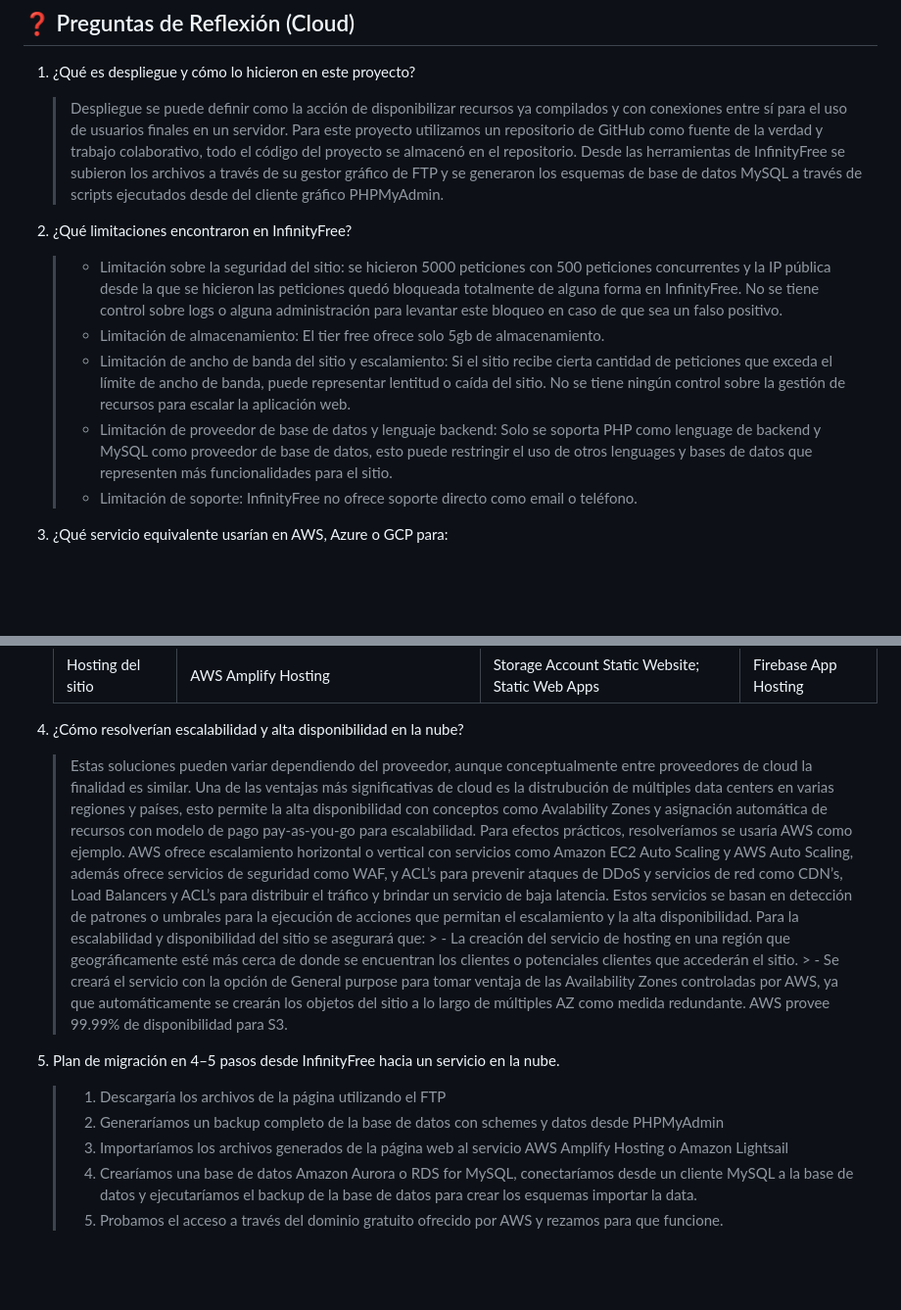
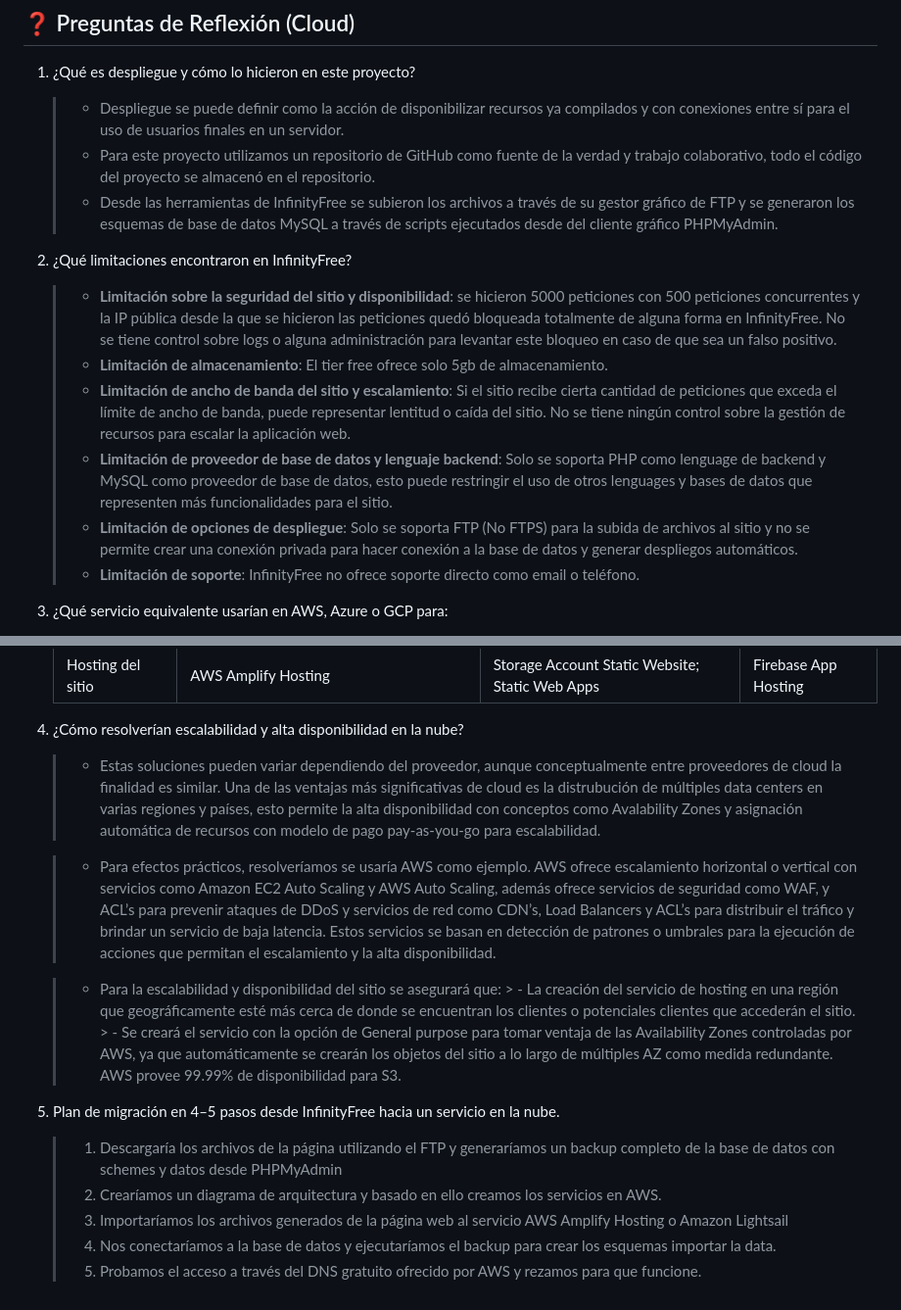
Before and after one commit to camila-cloud-wei/wellness-colombia-equipo-14, a Markdown page: README-CLOUD.md, 2 parts joined by grey strips. Shown at 98% size. Drawn GitHub-style; blank space fills up the shorter version.

```diff
--- a/README-CLOUD.md
+++ b/README-CLOUD.md
@@ -46,16 +46,17 @@ Breve explicación (3–5 líneas) del sitio web creado.
 
 ## ❓ Preguntas de Reflexión (Cloud)
 1. ¿Qué es despliegue y cómo lo hicieron en este proyecto?
-   > Despliegue se puede definir como la acción de disponibilizar recursos ya compilados y con conexiones entre sí para el uso de usuarios finales en un servidor.
-    Para este proyecto utilizamos un repositorio de GitHub como fuente de la verdad y trabajo colaborativo, todo el código del proyecto se almacenó en el repositorio.
-    Desde las herramientas de InfinityFree se subieron los archivos a través de su gestor gráfico de FTP y se generaron los esquemas de base de datos MySQL a través de scripts         ejecutados desde del cliente gráfico PHPMyAdmin.
+   > - Despliegue se puede definir como la acción de disponibilizar recursos ya compilados y con conexiones entre sí para el uso de usuarios finales en un servidor.
+    > - Para este proyecto utilizamos un repositorio de GitHub como fuente de la verdad y trabajo colaborativo, todo el código del proyecto se almacenó en el repositorio.
+    > - Desde las herramientas de InfinityFree se subieron los archivos a través de su gestor gráfico de FTP y se generaron los esquemas de base de datos MySQL a través de scripts         ejecutados desde del cliente gráfico PHPMyAdmin.
 
 2. ¿Qué limitaciones encontraron en InfinityFree?
-   > - Limitación sobre la seguridad del sitio: se hicieron 5000 peticiones con 500 peticiones concurrentes y la IP pública desde la que se hicieron las peticiones quedó                  bloqueada totalmente de alguna forma en InfinityFree. No se tiene control sobre logs o alguna administración para levantar este bloqueo en caso de que sea un falso positivo.
-     > - Limitación de almacenamiento: El tier free ofrece solo 5gb de almacenamiento.
-    >  - Limitación de ancho de banda del sitio y escalamiento: Si el sitio recibe cierta cantidad de peticiones que exceda el límite de ancho de banda, puede representar lentitud o caída del             sitio. No se tiene ningún control sobre la gestión de recursos para escalar la aplicación web.
-     > - Limitación de proveedor de base de datos y lenguaje backend: Solo se soporta PHP como lenguage de backend y MySQL como proveedor de base de datos, esto puede restringir el         uso de otros lenguages y bases de datos que representen más funcionalidades para el sitio.
-    > - Limitación de soporte: InfinityFree no ofrece soporte directo como email o teléfono.
+   > - **Limitación sobre la seguridad del sitio y disponibilidad**:  se hicieron 5000 peticiones con 500 peticiones concurrentes y la IP pública desde la que se hicieron las peticiones quedó                  bloqueada totalmente de alguna forma en InfinityFree. No se tiene control sobre logs o alguna administración para levantar este bloqueo en caso de que sea un falso positivo.
+     > - **Limitación de almacenamiento**: El tier free ofrece solo 5gb de almacenamiento.
+    >  - **Limitación de ancho de banda del sitio y escalamiento**: Si el sitio recibe cierta cantidad de peticiones que exceda el límite de ancho de banda, puede representar lentitud o caída del             sitio. No se tiene ningún control sobre la gestión de recursos para escalar la aplicación web.
+     > - **Limitación de proveedor de base de datos y lenguaje backend**: Solo se soporta PHP como lenguage de backend y MySQL como proveedor de base de datos, esto puede restringir el         uso de otros lenguages y bases de datos que representen más funcionalidades para el sitio.
+     > - **Limitación de opciones de despliegue**: Solo se soporta FTP (No FTPS) para la subida de archivos al sitio y no se permite crear una conexión privada para hacer conexión a la base de datos y generar despliegos automáticos.
+    > - **Limitación de soporte**: InfinityFree no ofrece soporte directo como email o teléfono.
 
 3. ¿Qué servicio equivalente usarían en AWS, Azure o GCP para:
    - Archivos estáticos
@@ -69,18 +70,18 @@ Breve explicación (3–5 líneas) del sitio web creado.
     | Hosting del sitio  | AWS Amplify Hosting                                     | Storage Account Static Website; Static Web Apps | Firebase App Hosting |
 
 4. ¿Cómo resolverían escalabilidad y alta disponibilidad en la nube?
-   > Estas soluciones pueden variar dependiendo del proveedor, aunque conceptualmente entre proveedores de cloud la finalidad es similar. Una de las ventajas más significativas de cloud es la distrubución de múltiples data centers en varias regiones y países, esto permite la alta disponibilidad con conceptos como Avalability Zones y asignación automática de recursos con modelo de pago pay-as-you-go para escalabilidad.
-Para efectos prácticos, resolveríamos se usaría AWS como ejemplo.
-AWS ofrece escalamiento horizontal o vertical con servicios como Amazon EC2 Auto Scaling y AWS Auto Scaling, además ofrece servicios de seguridad como  WAF, y ACL’s para prevenir ataques de DDoS y servicios de red como CDN’s, Load Balancers  y ACL’s para distribuir el tráfico y brindar un servicio de baja latencia.
-    Estos servicios se basan en detección de patrones o umbrales para la ejecución de acciones que permitan el escalamiento y la alta disponibilidad.
-     > Para la escalabilidad y disponibilidad del sitio se asegurará que:
-		  > - La creación del servicio de hosting en una región que geográficamente esté más cerca de donde se encuentran los clientes o potenciales clientes que accederán el sitio.
-		  > - Se creará el servicio con la opción de General purpose para tomar ventaja de las Availability Zones controladas por AWS, ya que automáticamente se crearán los objetos del          sitio a lo largo de múltiples AZ como medida redundante. AWS provee 99.99% de disponibilidad para S3.
+   > - Estas soluciones pueden variar dependiendo del proveedor, aunque conceptualmente entre proveedores de cloud la finalidad es similar. Una de las ventajas más significativas de cloud es la distrubución de múltiples data centers en varias regiones y países, esto permite la alta disponibilidad con conceptos como Avalability Zones y asignación automática de recursos con modelo de pago pay-as-you-go para escalabilidad.
+
+    > - Para efectos prácticos, resolveríamos se usaría AWS como ejemplo. AWS ofrece escalamiento horizontal o vertical con servicios como Amazon EC2 Auto Scaling y AWS Auto Scaling, además ofrece servicios de seguridad como  WAF, y ACL’s para prevenir ataques de DDoS y servicios de red como CDN’s, Load Balancers  y ACL’s para distribuir el tráfico y brindar un servicio de baja latencia.   Estos servicios se basan en detección de patrones o umbrales para la ejecución de acciones que permitan el escalamiento y la alta disponibilidad.
+
+     > - Para la escalabilidad y disponibilidad del sitio se asegurará que:
+        > - La creación del servicio de hosting en una región que geográficamente esté más cerca de donde se encuentran los clientes o potenciales clientes que accederán el sitio.
+        > - Se creará el servicio con la opción de General purpose para tomar ventaja de las Availability Zones controladas por AWS, ya que automáticamente se crearán los objetos del sitio a lo largo de múltiples AZ como medida redundante. AWS provee 99.99% de disponibilidad para S3.
 
 
 5. Plan de migración en 4–5 pasos desde InfinityFree hacia un servicio en la nube.
-   > 1. Descargaría los archivos de la página utilizando el FTP
-   >  2. Generaríamos un backup completo de la base de datos con schemes y datos desde PHPMyAdmin
+   > 1. Descargaría los archivos de la página utilizando el FTP y generaríamos un backup completo de la base de datos con schemes y datos desde PHPMyAdmin
+   >  2. Crearíamos un diagrama de arquitectura y basado en ello creamos los servicios en AWS.
     > 3. Importaríamos los archivos generados de la página web al servicio AWS Amplify Hosting o Amazon Lightsail
-    > 4. Crearíamos una base de datos Amazon Aurora o RDS for MySQL, conectaríamos desde un cliente MySQL a la base de datos y ejecutaríamos el backup de la base de datos para crear los esquemas importar la data.
-     > 5. Probamos el acceso a través del dominio gratuito ofrecido por AWS y rezamos para que funcione.
+    > 4. Nos conectaríamos a la base de datos y ejecutaríamos el backup para crear los esquemas importar la data.
+     > 5. Probamos el acceso a través del DNS gratuito ofrecido por AWS y rezamos para que funcione.
```
Also changed, not shown: other parts of README-CLOUD.md (+5 -5 lines).
